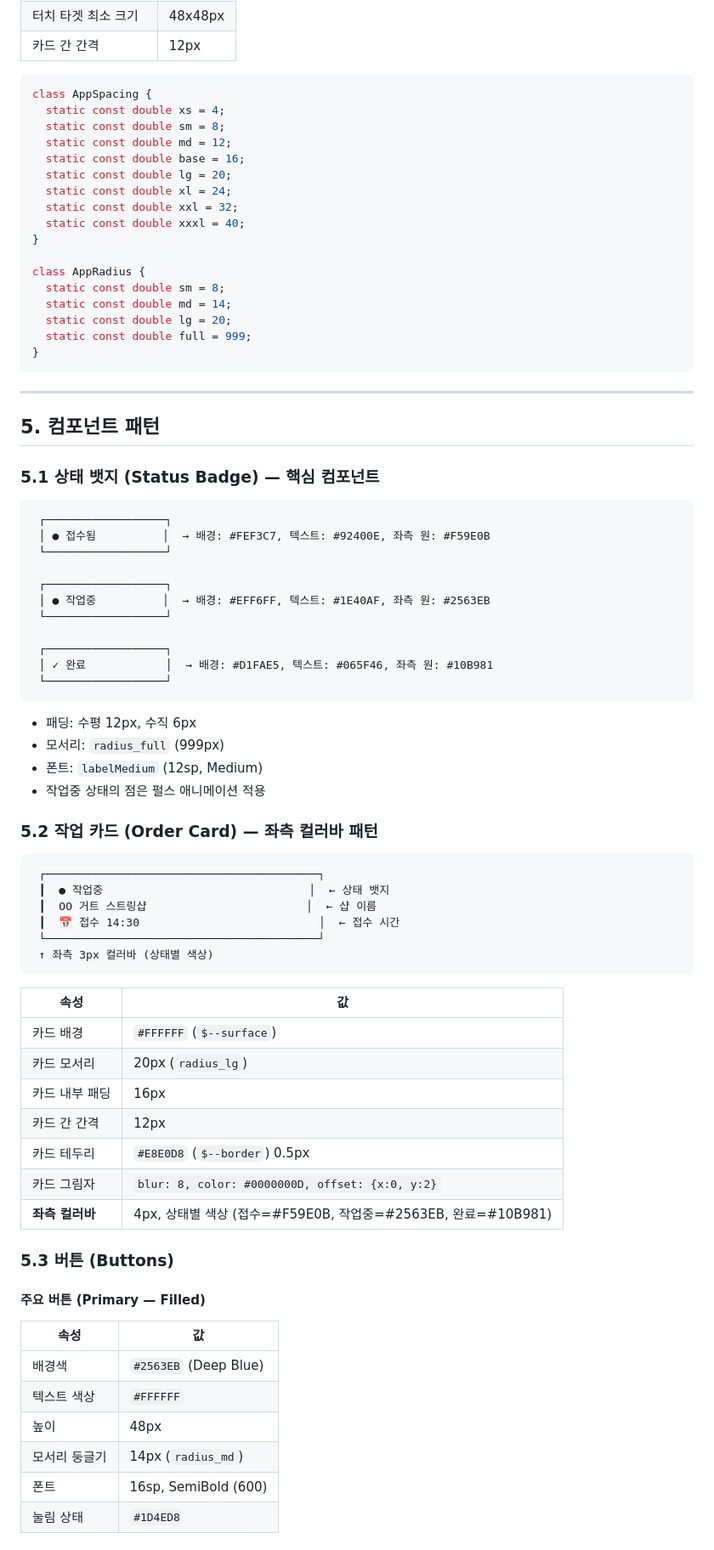
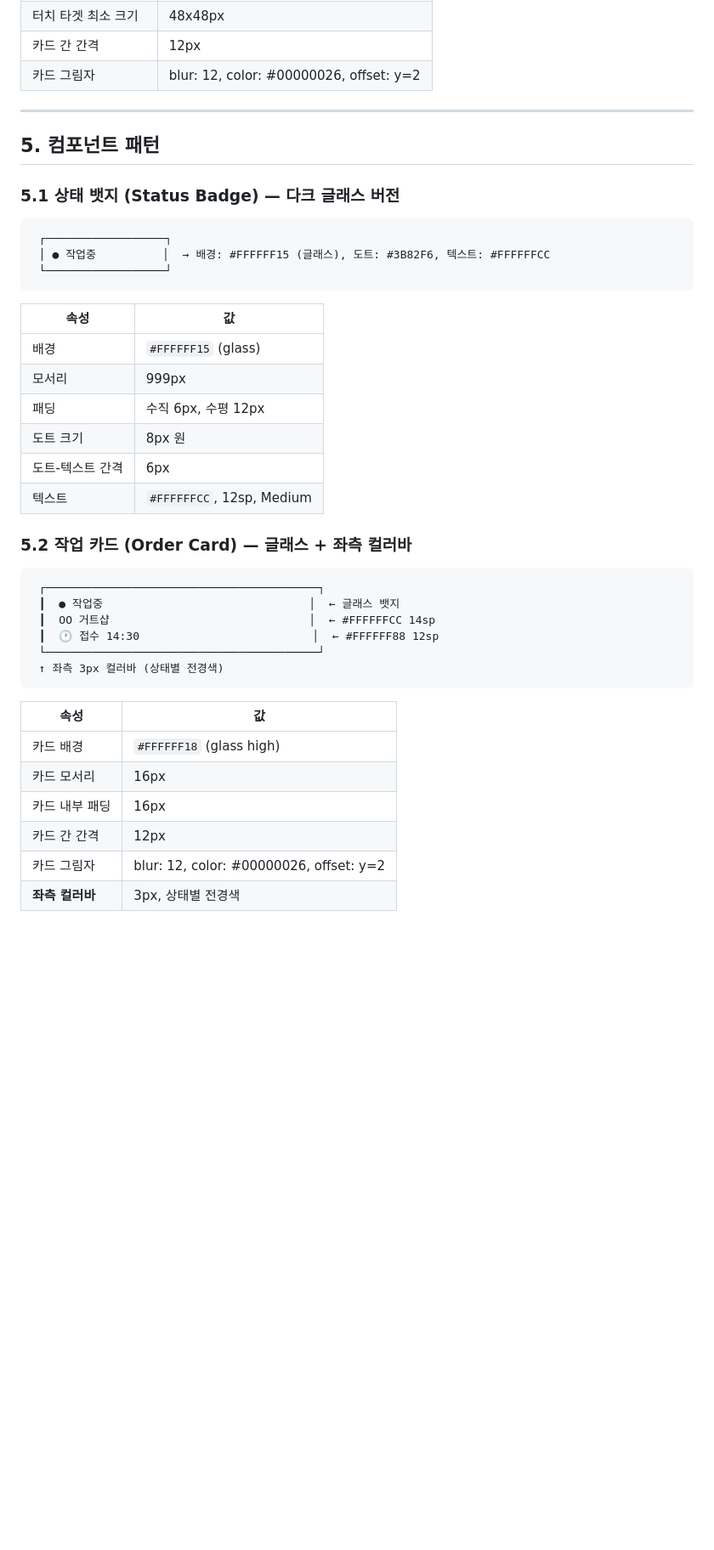
Before and after one commit to Pakkoc/badminton_app, a Markdown page: docs/design-system.md, the part around one of its changes. Shown at 85% size. Rendered like a GitHub page; blank space fills up the shorter version.

````diff
--- a/docs/design-system.md
+++ b/docs/design-system.md
@@ -313,82 +268,45 @@ class AppTheme {
 | 터치 타겟 최소 크기 | 48x48px |
 | 카드 간 간격 | 12px |
-
-```dart
-class AppSpacing {
-  static const double xs = 4;
-  static const double sm = 8;
-  static const double md = 12;
-  static const double base = 16;
-  static const double lg = 20;
-  static const double xl = 24;
-  static const double xxl = 32;
-  static const double xxxl = 40;
-}
-
-class AppRadius {
-  static const double sm = 8;
-  static const double md = 14;
-  static const double lg = 20;
-  static const double full = 999;
-}
-```
+| 카드 그림자 | blur: 12, color: #00000026, offset: y=2 |
 
 ---
 
 ## 5. 컴포넌트 패턴
 
-### 5.1 상태 뱃지 (Status Badge) — 핵심 컴포넌트
+### 5.1 상태 뱃지 (Status Badge) — 다크 글래스 버전
 
 ```
  ┌──────────────────┐
- │ ● 접수됨          │  → 배경: #FEF3C7, 텍스트: #92400E, 좌측 원: #F59E0B
+ │ ● 작업중          │  → 배경: #FFFFFF15 (글래스), 도트: #3B82F6, 텍스트: #FFFFFFCC
  └──────────────────┘
-
- ┌──────────────────┐
- │ ● 작업중          │  → 배경: #EFF6FF, 텍스트: #1E40AF, 좌측 원: #2563EB
- └──────────────────┘
-
- ┌──────────────────┐
- │ ✓ 완료            │  → 배경: #D1FAE5, 텍스트: #065F46, 좌측 원: #10B981
- └──────────────────┘
-```
-
-- 패딩: 수평 12px, 수직 6px
-- 모서리: `radius_full` (999px)
-- 폰트: `labelMedium` (12sp, Medium)
-- 작업중 상태의 점은 펄스 애니메이션 적용
-
-### 5.2 작업 카드 (Order Card) — 좌측 컬러바 패턴
-
-```
- ┌─────────────────────────────────────────┐
- ┃  ● 작업중                               │  ← 상태 뱃지
- ┃  OO 거트 스트링샵                        │  ← 샵 이름
- ┃  📅 접수 14:30                           │  ← 접수 시간
- └─────────────────────────────────────────┘
- ↑ 좌측 3px 컬러바 (상태별 색상)
 ```
 
 | 속성 | 값 |
 |------|-----|
-| 카드 배경 | `#FFFFFF` (`$--surface`) |
-| 카드 모서리 | 20px (`radius_lg`) |
-| 카드 내부 패딩 | 16px |
-| 카드 간 간격 | 12px |
-| 카드 테두리 | `#E8E0D8` (`$--border`) 0.5px |
-| 카드 그림자 | `blur: 8, color: #0000000D, offset: {x:0, y:2}` |
-| **좌측 컬러바** | 4px, 상태별 색상 (접수=#F59E0B, 작업중=#2563EB, 완료=#10B981) |
+| 배경 | `#FFFFFF15` (glass) |
+| 모서리 | 999px |
+| 패딩 | 수직 6px, 수평 12px |
+| 도트 크기 | 8px 원 |
+| 도트-텍스트 간격 | 6px |
+| 텍스트 | `#FFFFFFCC`, 12sp, Medium |
 
-### 5.3 버튼 (Buttons)
+### 5.2 작업 카드 (Order Card) — 글래스 + 좌측 컬러바
 
-#### 주요 버튼 (Primary — Filled)
+```
+ ┌─────────────────────────────────────────┐
+ ┃  ● 작업중                               │  ← 글래스 뱃지
+ ┃  OO 거트샵                              │  ← #FFFFFFCC 14sp
+ ┃  🕐 접수 14:30                          │  ← #FFFFFF88 12sp
+ └─────────────────────────────────────────┘
+ ↑ 좌측 3px 컬러바 (상태별 전경색)
+```
 
 | 속성 | 값 |
 |------|-----|
-| 배경색 | `#2563EB` (Deep Blue) |
-| 텍스트 색상 | `#FFFFFF` |
-| 높이 | 48px |
-| 모서리 둥글기 | 14px (`radius_md`) |
-| 폰트 | 16sp, SemiBold (600) |
-| 눌림 상태 | `#1D4ED8` |
+| 카드 배경 | `#FFFFFF18` (glass high) |
+| 카드 모서리 | 16px |
+| 카드 내부 패딩 | 16px |
+| 카드 간 간격 | 12px |
+| 카드 그림자 | blur: 12, color: #00000026, offset: y=2 |
+| **좌측 컬러바** | 3px, 상태별 전경색 |
 
````
Also changed, not shown: other parts of docs/design-system.md (+292 -366 lines).
